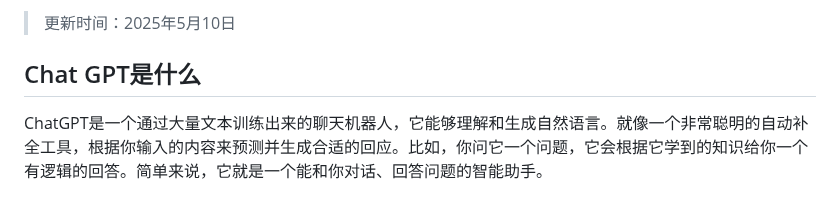
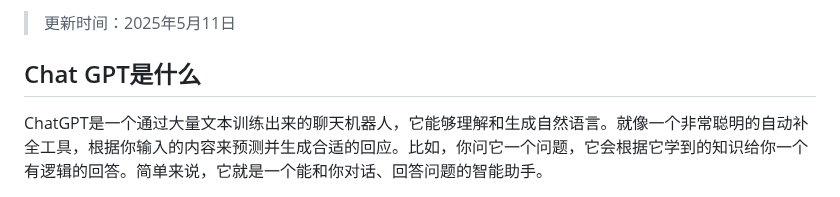
Before and after one commit to Cailailai/chatgpt-summary, a Markdown page: README.md, the part around one of its changes. Rendered like a GitHub page.

```diff
--- a/README.md
+++ b/README.md
@@ -2,5 +2,5 @@
 
-> 更新时间：2025年5月10日
+> 更新时间：2025年5月11日
 
 ## Chat GPT是什么
 
```
Also changed, not shown: other parts of README.md (+1 -1 lines).
